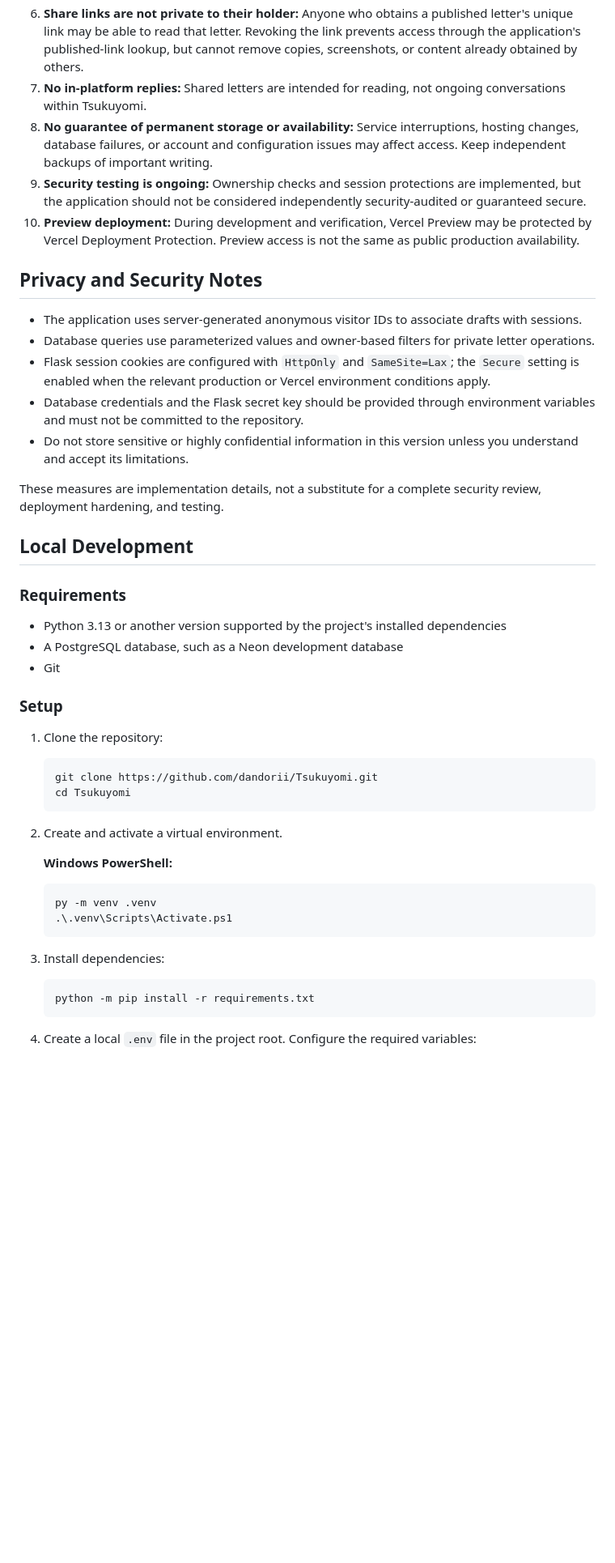
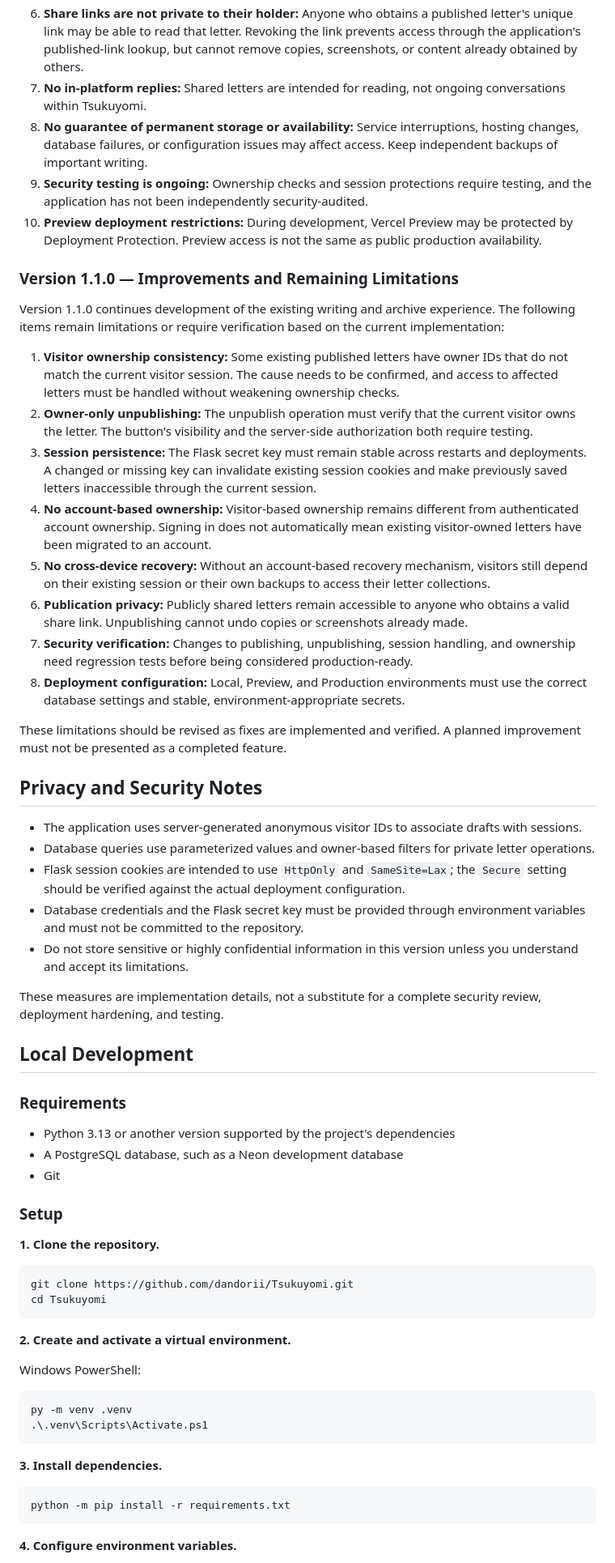
Before and after one commit to dandorii/Tsukuyomi, a Markdown page: README.md, the part around one of its changes. Shown at 81% size. Rendered like a GitHub page; blank space fills up the shorter version.

````diff
--- a/README.md
+++ b/README.md
@@ -54,16 +57,31 @@ Version 1.0.0 intentionally keeps the project focused. The following limitations
 5. **Backup responsibility:** Visitors should export and securely retain their own backups. Restoration should be tested with care.
 6. **Share links are not private to their holder:** Anyone who obtains a published letter's unique link may be able to read that letter. Revoking the link prevents access through the application's published-link lookup, but cannot remove copies, screenshots, or content already obtained by others.
 7. **No in-platform replies:** Shared letters are intended for reading, not ongoing conversations within Tsukuyomi.
-8. **No guarantee of permanent storage or availability:** Service interruptions, hosting changes, database failures, or account and configuration issues may affect access. Keep independent backups of important writing.
-9. **Security testing is ongoing:** Ownership checks and session protections are implemented, but the application should not be considered independently security-audited or guaranteed secure.
-10. **Preview deployment:** During development and verification, Vercel Preview may be protected by Vercel Deployment Protection. Preview access is not the same as public production availability.
+8. **No guarantee of permanent storage or availability:** Service interruptions, hosting changes, database failures, or configuration issues may affect access. Keep independent backups of important writing.
+9. **Security testing is ongoing:** Ownership checks and session protections require testing, and the application has not been independently security-audited.
+10. **Preview deployment restrictions:** During development, Vercel Preview may be protected by Deployment Protection. Preview access is not the same as public production availability.
+
+### Version 1.1.0 — Improvements and Remaining Limitations
+
+Version 1.1.0 continues development of the existing writing and archive experience. The following items remain limitations or require verification based on the current implementation:
+
+1. **Visitor ownership consistency:** Some existing published letters have owner IDs that do not match the current visitor session. The cause needs to be confirmed, and access to affected letters must be handled without weakening ownership checks.
+2. **Owner-only unpublishing:** The unpublish operation must verify that the current visitor owns the letter. The button's visibility and the server-side authorization both require testing.
+3. **Session persistence:** The Flask secret key must remain stable across restarts and deployments. A changed or missing key can invalidate existing session cookies and make previously saved letters inaccessible through the current session.
+4. **No account-based ownership:** Visitor-based ownership remains different from authenticated account ownership. Signing in does not automatically mean existing visitor-owned letters have been migrated to an account.
+5. **No cross-device recovery:** Without an account-based recovery mechanism, visitors still depend on their existing session or their own backups to access their letter collections.
+6. **Publication privacy:** Publicly shared letters remain accessible to anyone who obtains a valid share link. Unpublishing cannot undo copies or screenshots already made.
+7. **Security verification:** Changes to publishing, unpublishing, session handling, and ownership need regression tests before being considered production-ready.
+8. **Deployment configuration:** Local, Preview, and Production environments must use the correct database settings and stable, environment-appropriate secrets.
+
+These limitations should be revised as fixes are implemented and verified. A planned improvement must not be presented as a completed feature.
 
 ## Privacy and Security Notes
 
 - The application uses server-generated anonymous visitor IDs to associate drafts with sessions.
 - Database queries use parameterized values and owner-based filters for private letter operations.
-- Flask session cookies are configured with `HttpOnly` and `SameSite=Lax`; the `Secure` setting is enabled when the relevant production or Vercel environment conditions apply.
-- Database credentials and the Flask secret key should be provided through environment variables and must not be committed to the repository.
+- Flask session cookies are intended to use `HttpOnly` and `SameSite=Lax`; the `Secure` setting should be verified against the actual deployment configuration.
+- Database credentials and the Flask secret key must be provided through environment variables and must not be committed to the repository.
 - Do not store sensitive or highly confidential information in this version unless you understand and accept its limitations.
 
 These measures are implementation details, not a substitute for a complete security review, deployment hardening, and testing.
@@ -72,33 +90,33 @@ These measures are implementation details, not a substitute for a complete secur
 
 ### Requirements
 
-- Python 3.13 or another version supported by the project's installed dependencies
+- Python 3.13 or another version supported by the project's dependencies
 - A PostgreSQL database, such as a Neon development database
 - Git
 
 ### Setup
 
-1. Clone the repository:
+**1. Clone the repository.**
 
-   ```bash
-   git clone https://github.com/dandorii/Tsukuyomi.git
-   cd Tsukuyomi
-   ```
+```bash
+git clone https://github.com/dandorii/Tsukuyomi.git
+cd Tsukuyomi
+```
 
-2. Create and activate a virtual environment.
+**2. Create and activate a virtual environment.**
 
-   **Windows PowerShell:**
+Windows PowerShell:
 
-   ```powershell
-   py -m venv .venv
-   .\.venv\Scripts\Activate.ps1
-   ```
+```powershell
+py -m venv .venv
+.\.venv\Scripts\Activate.ps1
+```
 
-3. Install dependencies:
+**3. Install dependencies.**
 
-   ```powershell
-   python -m pip install -r requirements.txt
-   ```
+```powershell
+python -m pip install -r requirements.txt
+```
 
-4. Create a local `.env` file in the project root. Configure the required variables:
+**4. Configure environment variables.**
 
````
Also changed, not shown: other parts of README.md (+50 -32 lines).
